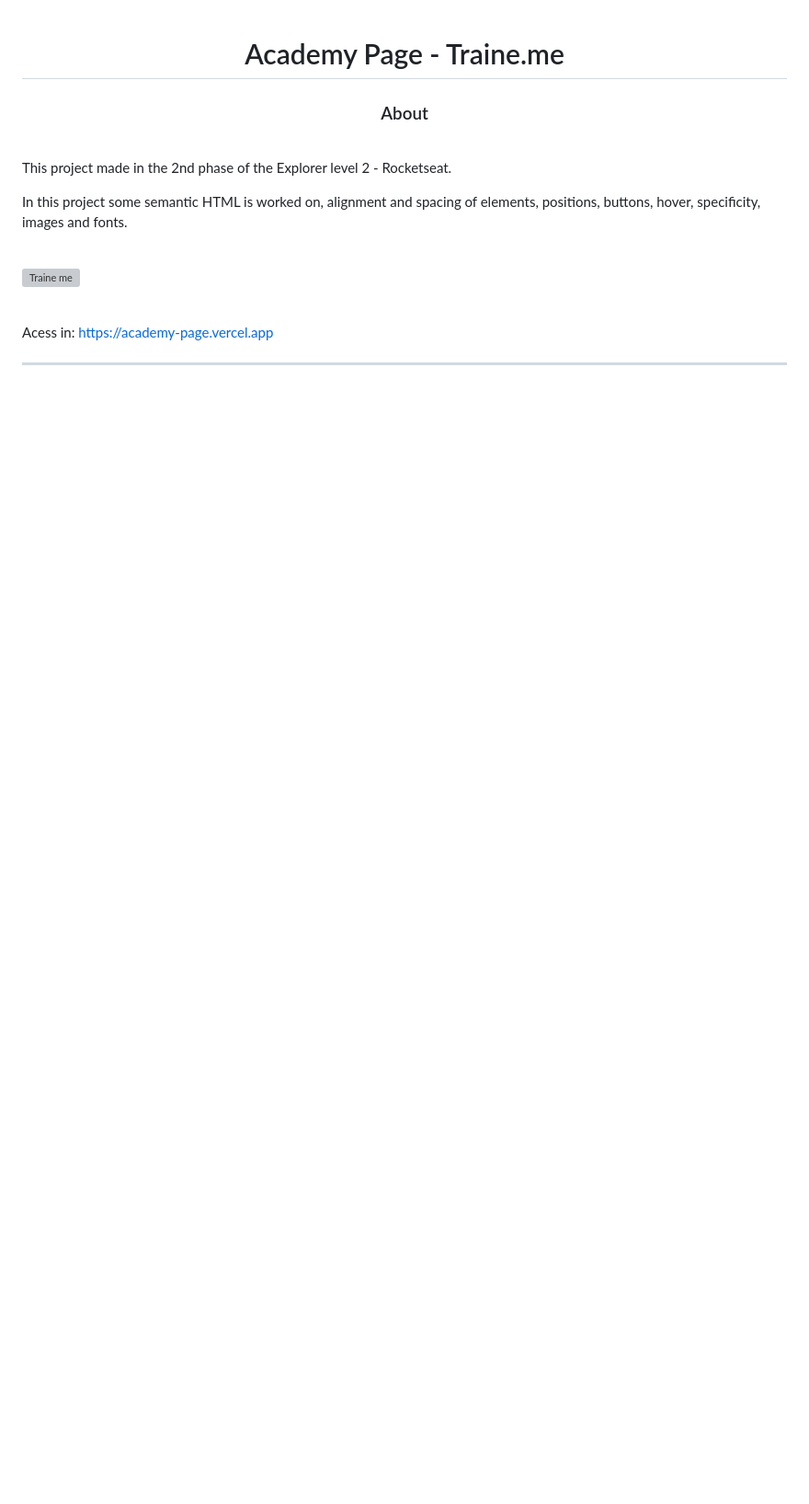
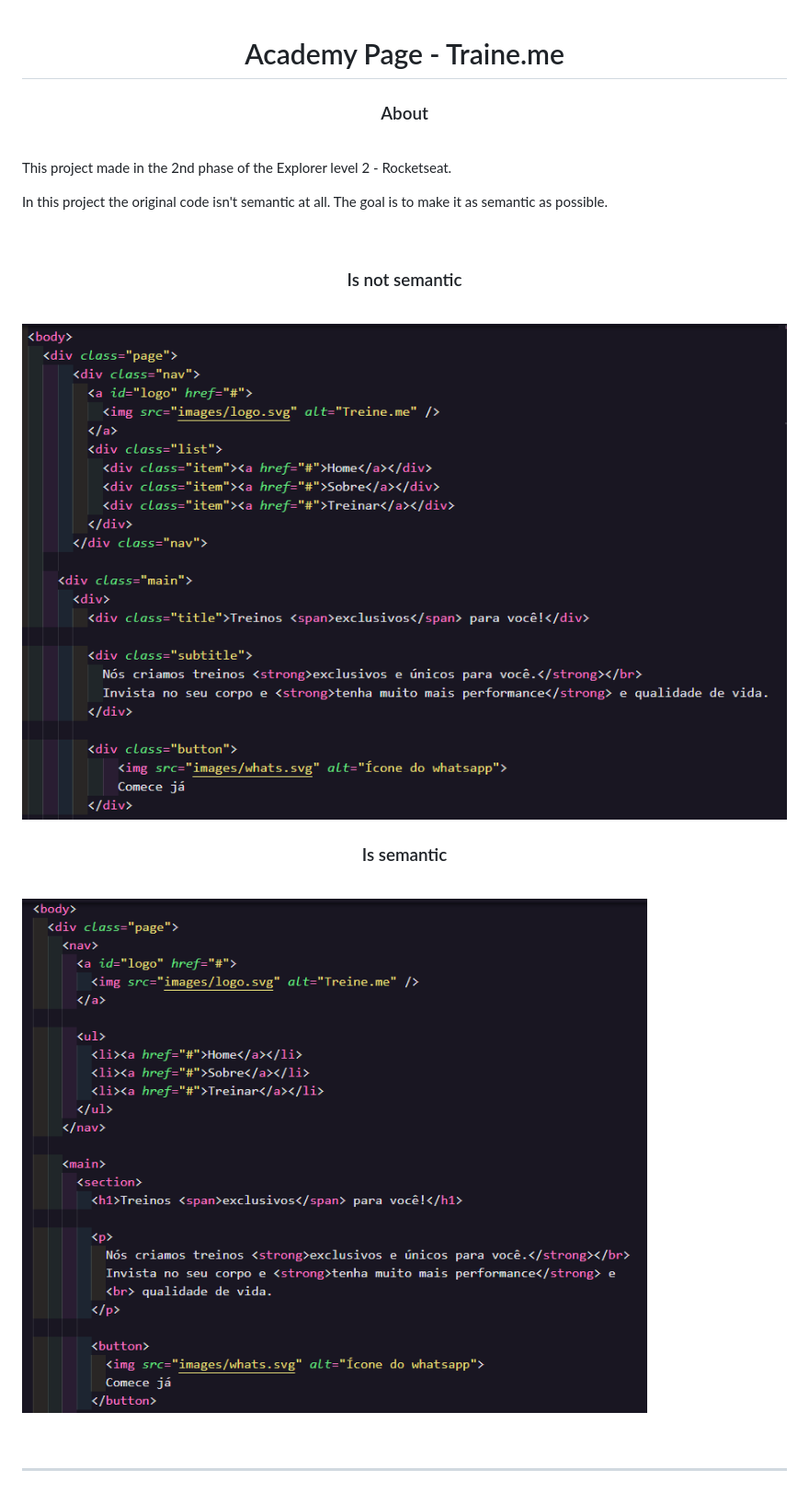
Before and after one commit to Rhogger/Pratica-HTML-Semantico, a Markdown page: README.md, the part around the change. Shown: that part at 92% size. Drawn GitHub-style; pictures changed too: Código não semântico/images/is not semantic.png (added), Código semântico/images/semantic.png (added); blank space fills up the shorter version; grey boxes are pictures that could not be loaded.

```diff
--- a/README.md
+++ b/README.md
@@ -9,13 +9,26 @@ About
 
 This project made in the 2nd phase of the Explorer level 2 - Rocketseat.
 
-In this project some semantic HTML is worked on, alignment and spacing of elements, positions, buttons, hover, specificity, images and fonts.
+In this project the original code isn't semantic at all. The goal is to make it as semantic as possible.
 
 <br>
 
-![Traine me](images/traine%20me.png)
+<h3 align="center">
+Is not semantic
+</h3>
 
 <br>
 
-Acess in: https://academy-page.vercel.app
+![Is not semantic](C%C3%B3digo%20n%C3%A3o%20sem%C3%A2ntico/images/is%20not%20semantic.png)
+
+<h3 align="center">
+Is semantic
+</h3>
+
+<br>
+
+![Is semantic](C%C3%B3digo%20sem%C3%A2ntico/images/semantic.png)
+
+<br>
+
 <hr>
```
